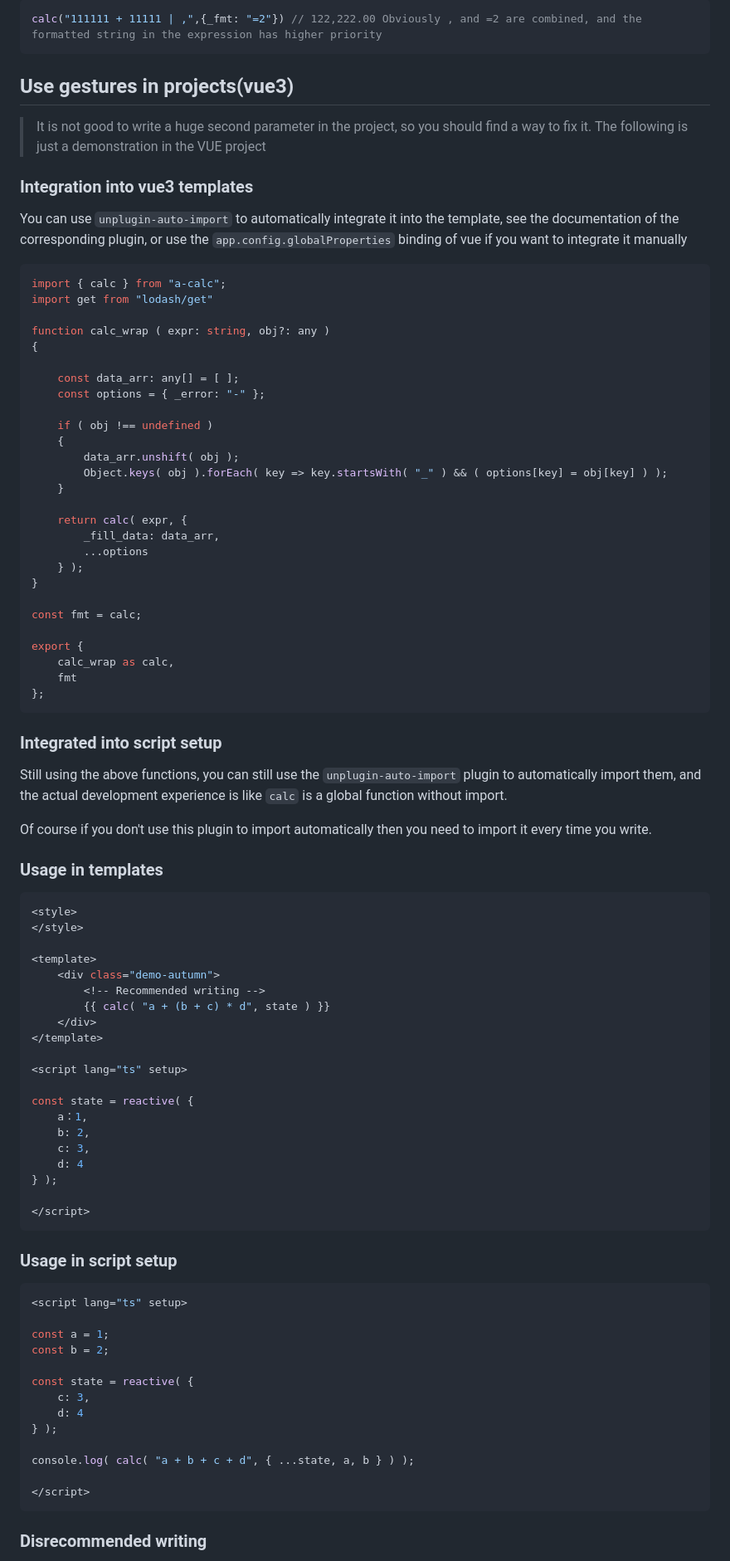
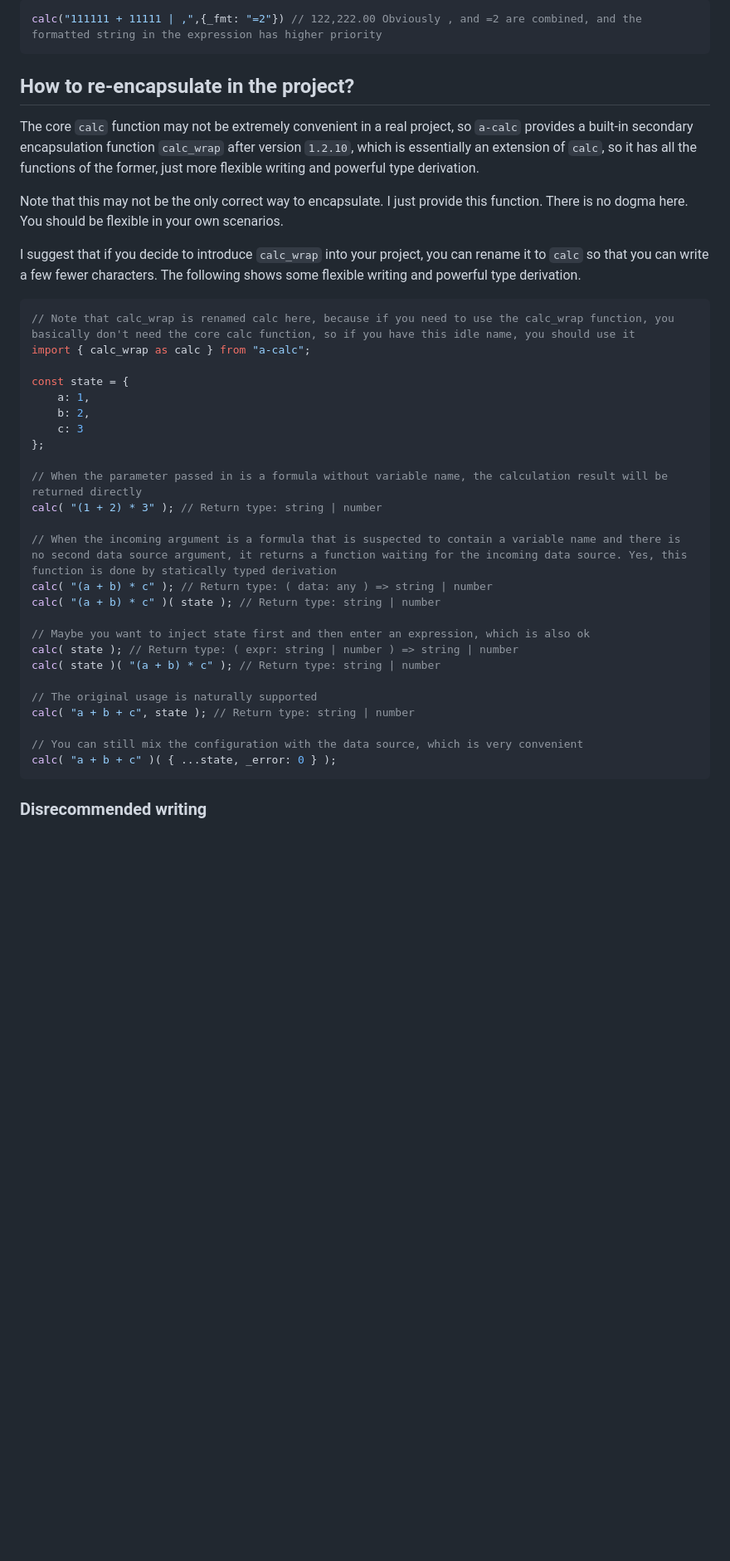
Before and after one commit to Autumn-one/a-calc-old, a Markdown page: README.md, the part around the change printed below. Shown: that part at 83% size. Drawn GitHub-style; blank space fills up the shorter version.

````diff
--- a/README.md
+++ b/README.md
@@ -203,91 +203,40 @@ calc("1 + 2sd + d", {
 calc("111111 + 11111 | ,",{_fmt: "=2"}) // 122,222.00 Obviously , and =2 are combined, and the formatted string in the expression has higher priority
 ```
 
-## Use gestures in projects(vue3)
+## How to re-encapsulate in the project?
 
-> It is not good to write a huge second parameter in the project, so you should find a way to fix it. The following is just a demonstration in the VUE project
+The core ` calc ` function may not be extremely convenient in a real project, so ` a-calc ` provides a built-in secondary encapsulation function ` calc_wrap ` after version `1.2.10`, which is essentially an extension of ` calc `, so it has all the functions of the former, just more flexible writing and powerful type derivation.
 
-### Integration into vue3 templates
+Note that this may not be the only correct way to encapsulate. I just provide this function. There is no dogma here. You should be flexible in your own scenarios.
 
-You can use `unplugin-auto-import` to automatically integrate it into the template, see the documentation of the corresponding plugin, or use the `app.config.globalProperties` binding of vue if you want to integrate it manually
+I suggest that if you decide to introduce ` calc_wrap ` into your project, you can rename it to ` calc ` so that you can write a few fewer characters. The following shows some flexible writing and powerful type derivation.
 
 ```typescript
-import { calc } from "a-calc";
-import get from "lodash/get"
+// Note that calc_wrap is renamed calc here, because if you need to use the calc_wrap function, you basically don't need the core calc function, so if you have this idle name, you should use it
+import { calc_wrap as calc } from "a-calc";
 
-function calc_wrap ( expr: string, obj?: any )
-{
+const state = {
+    a: 1,
+    b: 2,
+    c: 3
+};
 
-    const data_arr: any[] = [ ];
-    const options = { _error: "-" };
+// When the parameter passed in is a formula without variable name, the calculation result will be returned directly
+calc( "(1 + 2) * 3" ); // Return type: string | number
 
-    if ( obj !== undefined )
-    {
-        data_arr.unshift( obj );
-        Object.keys( obj ).forEach( key => key.startsWith( "_" ) && ( options[key] = obj[key] ) );
-    }
+// When the incoming argument is a formula that is suspected to contain a variable name and there is no second data source argument, it returns a function waiting for the incoming data source. Yes, this function is done by statically typed derivation
+calc( "(a + b) * c" ); // Return type: ( data: any ) => string | number
+calc( "(a + b) * c" )( state ); // Return type: string | number
 
-    return calc( expr, {
-        _fill_data: data_arr,
-        ...options
-    } );
-}
+// Maybe you want to inject state first and then enter an expression, which is also ok
+calc( state ); // Return type: ( expr: string | number ) => string | number
+calc( state )( "(a + b) * c" ); // Return type: string | number
 
-const fmt = calc;
+// The original usage is naturally supported
+calc( "a + b + c", state ); // Return type: string | number
 
-export {
-    calc_wrap as calc,
-    fmt
-};
-```
-
-### Integrated into script setup
-
-Still using the above functions, you can still use the `unplugin-auto-import` plugin to automatically import them, and the actual development experience is like `calc` is a global function without import.
-
-Of course if you don't use this plugin to import automatically then you need to import it every time you write.
-
-### Usage in templates
-
-```vue
-<style>
-</style>
-
-<template>
-    <div class="demo-autumn">
-        <!-- Recommended writing -->
-        {{ calc( "a + (b + c) * d", state ) }}
-    </div>
-</template>
-
-<script lang="ts" setup>
-
-const state = reactive( {
-    a：1,
-    b: 2,
-    c: 3,
-    d: 4
-} );
-
-</script>
-```
-
-### Usage in script setup
-
-```vue
-<script lang="ts" setup>
-
-const a = 1;
-const b = 2;
-
-const state = reactive( {
-    c: 3,
-    d: 4
-} );
-
-console.log( calc( "a + b + c + d", { ...state, a, b } ) );
-
-</script>
+// You can still mix the configuration with the data source, which is very convenient
+calc( "a + b + c" )( { ...state, _error: 0 } );
 ```
 
 ### Disrecommended writing
````
Also changed, not shown: other parts of README.md (+3 -0 lines), README_ZH.md (+26 -74 lines).
